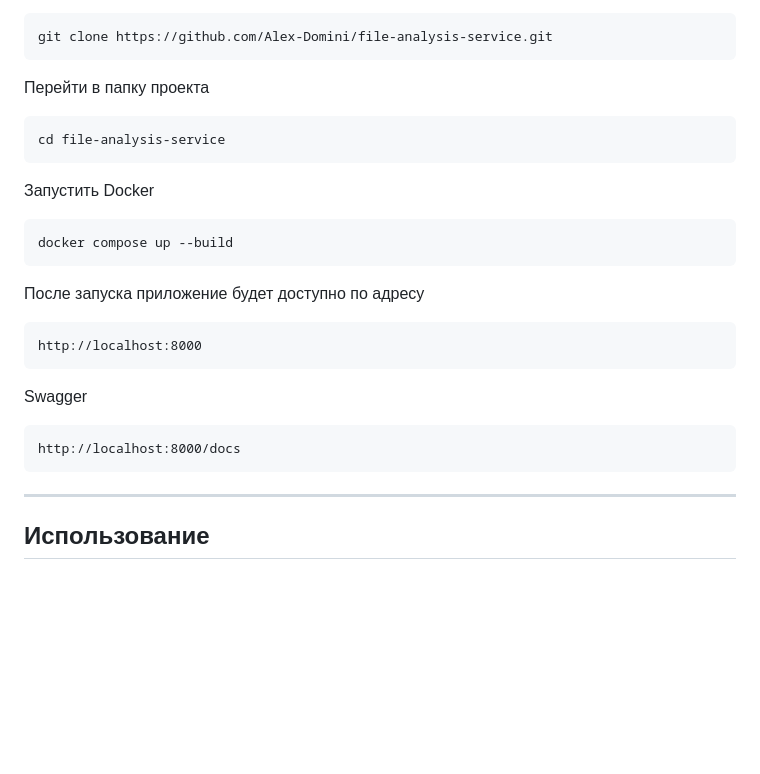
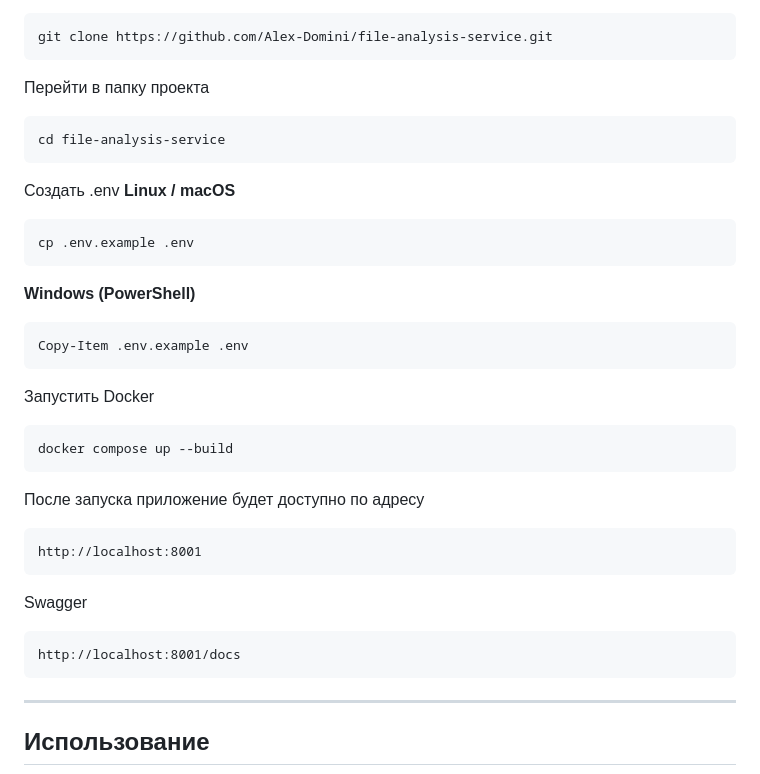
Before and after one commit to Alex-Domini/file-analysis-service, a Markdown page: README.md, the part around the change. Rendered like a GitHub page; blank space fills up the shorter version.

Commit message:
Fix README startup instructions

````diff
--- a/README.md
+++ b/README.md
@@ -100,6 +100,19 @@ git clone https://github.com/Alex-Domini/file-analysis-service.git
 cd file-analysis-service
 ```
 
+Создать .env
+**Linux / macOS**
+
+```bash
+cp .env.example .env
+```
+
+**Windows (PowerShell)**
+
+```powershell
+Copy-Item .env.example .env
+```
+
 Запустить Docker
 
 ```bash
@@ -109,13 +122,13 @@ docker compose up --build
 После запуска приложение будет доступно по адресу
 
 ```
-http://localhost:8000
+http://localhost:8001
 ```
 
 Swagger
 
 ```
-http://localhost:8000/docs
+http://localhost:8001/docs
 ```
 
 ---
````
